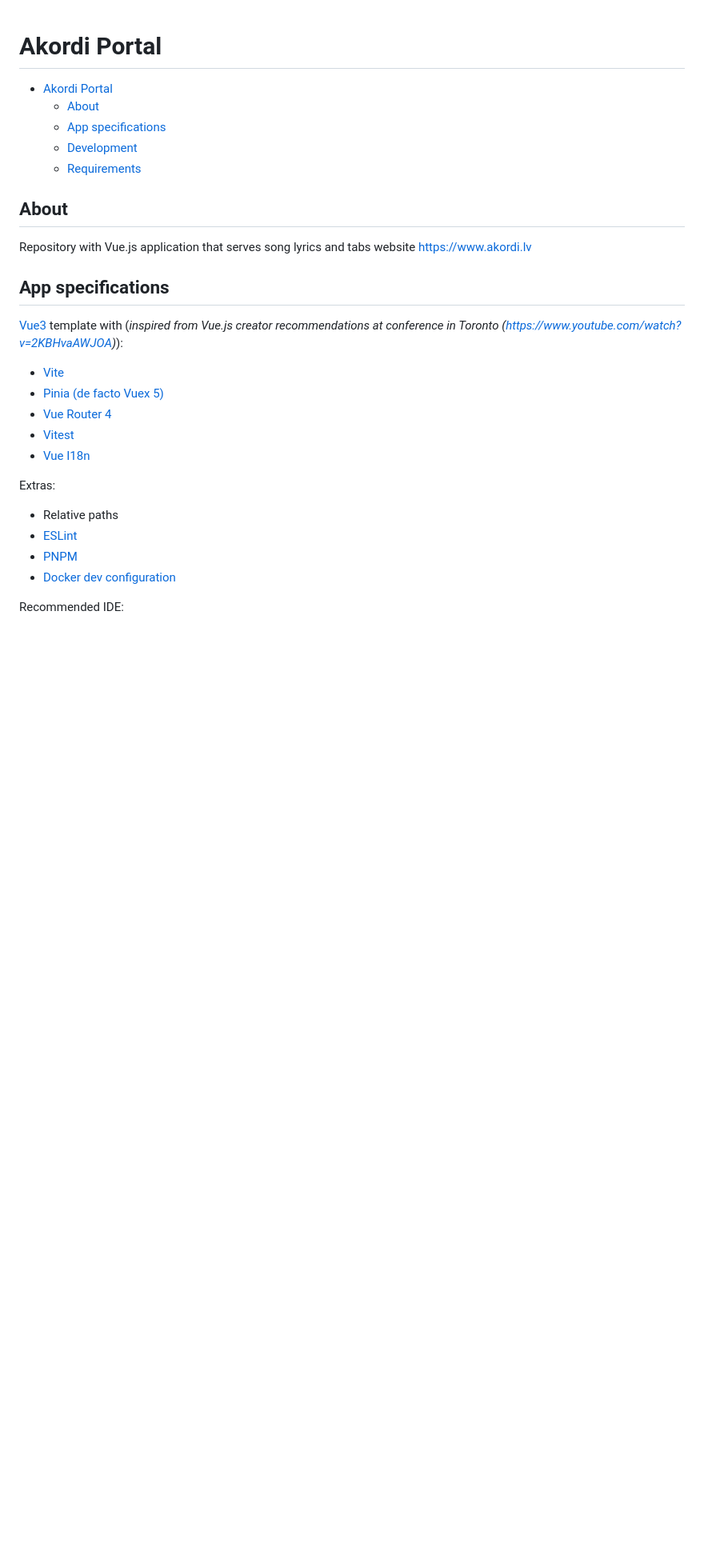
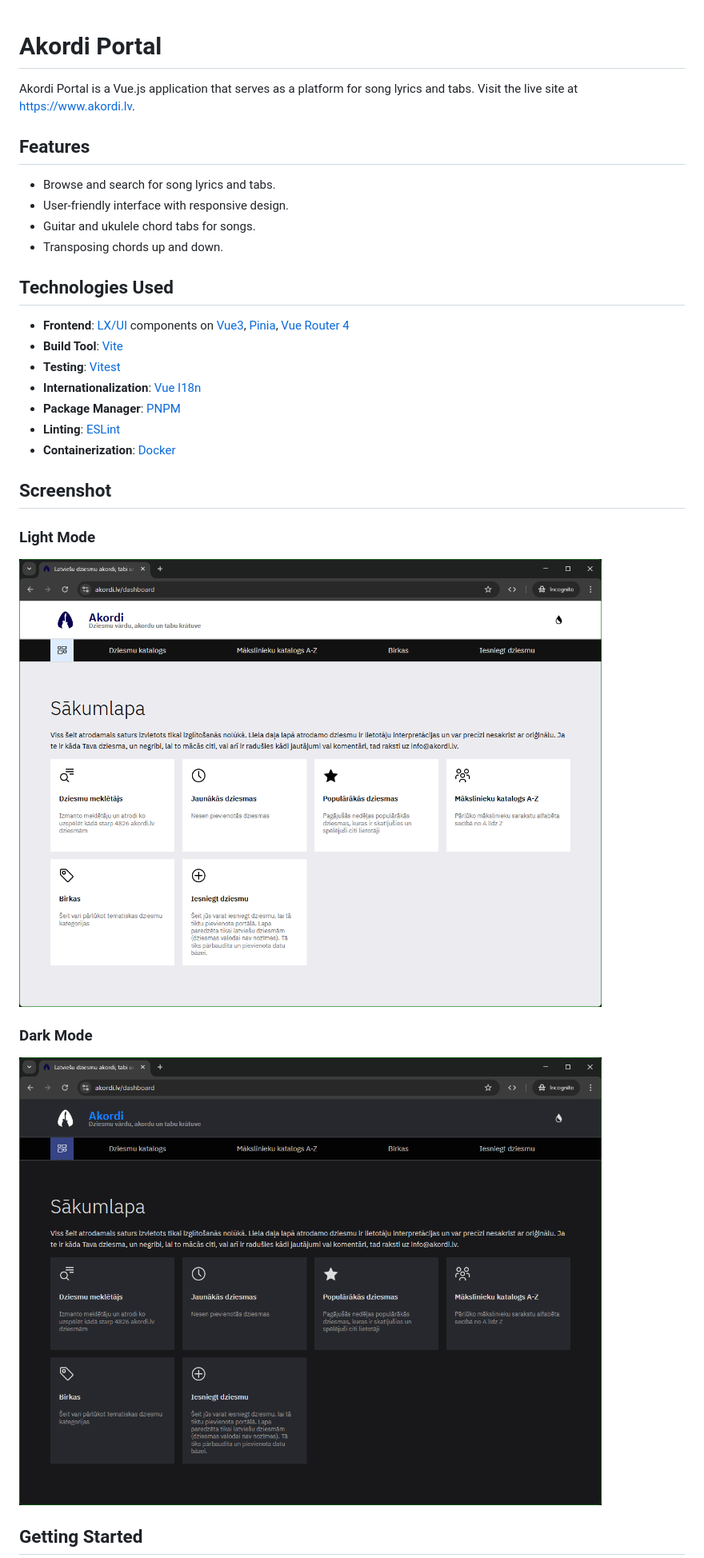
Before and after one commit to akordi/portal, a Markdown page: README.md, the part around one of its changes. Shown at 80% size. Drawn GitHub-style; pictures changed too: screenshot_dark.png (added), screenshot_light.png (added); blank space fills up the shorter version.

Commit message:
Improve README.md and added LICENCE

```diff
--- a/README.md
+++ b/README.md
@@ -1,35 +1,33 @@
 # Akordi Portal
 
-<!-- TOC -->
+Akordi Portal is a Vue.js application that serves as a platform for song lyrics and tabs. Visit the live site at <a href="https://www.akordi.lv" target="_blank">https://www.akordi.lv</a>.
 
-- [Akordi Portal](#akordi-portal)
-  - [About](#about)
-  - [App specifications](#app-specifications)
-  - [Development](#development)
-  - [Requirements](#requirements)
+## Features
 
-<!-- /TOC -->
+- Browse and search for song lyrics and tabs.
+- User-friendly interface with responsive design.
+- Guitar and ukulele chord tabs for songs.
+- Transposing chords up and down.
 
-## About
+## Technologies Used
 
-Repository with Vue.js application that serves song lyrics and tabs website <https://www.akordi.lv>
+- **Frontend**: [LX/UI](https://github.com/wntrtech/lx-ui) components on [Vue3](https://v3.vuejs.org/), [Pinia](https://pinia.vuejs.org/), [Vue Router 4](https://next.router.vuejs.org/guide/)
+- **Build Tool**: [Vite](https://vitejs.dev/)
+- **Testing**: [Vitest](https://vitest.dev/)
+- **Internationalization**: [Vue I18n](https://kazupon.github.io/vue-i18n/)
+- **Package Manager**: [PNPM](https://pnpm.io/)
+- **Linting**: [ESLint](https://eslint.org/)
+- **Containerization**: [Docker](https://docker.com/)
 
-## App specifications
+## Screenshot
 
-[Vue3](https://v3.vuejs.org/) template with (_inspired from Vue.js creator recommendations at conference in Toronto (<https://www.youtube.com/watch?v=2KBHvaAWJOA>)_):
+### Light Mode
 
-- [Vite](https://vitejs.dev/)
-- [Pinia (de facto Vuex 5)](https://pinia.vuejs.org/)
-- [Vue Router 4](https://next.router.vuejs.org/guide/)
-- [Vitest](https://vitest.dev/)
-- [Vue I18n](https://kazupon.github.io/vue-i18n/)
+![Akordi Portal Light Mode Screenshot](screenshot_light.png)
 
-Extras:
+### Dark Mode
 
-- Relative paths
-- [ESLint](https://eslint.org/)
-- [PNPM](https://pnpm.io/)
-- [Docker dev configuration](https://docker.com/)
+![Akordi Portal Dark Mode Screenshot](screenshot_dark.png)
 
-Recommended IDE:
+## Getting Started
 
```
Also changed, not shown: other parts of README.md (+20 -9 lines), 1 other file.
